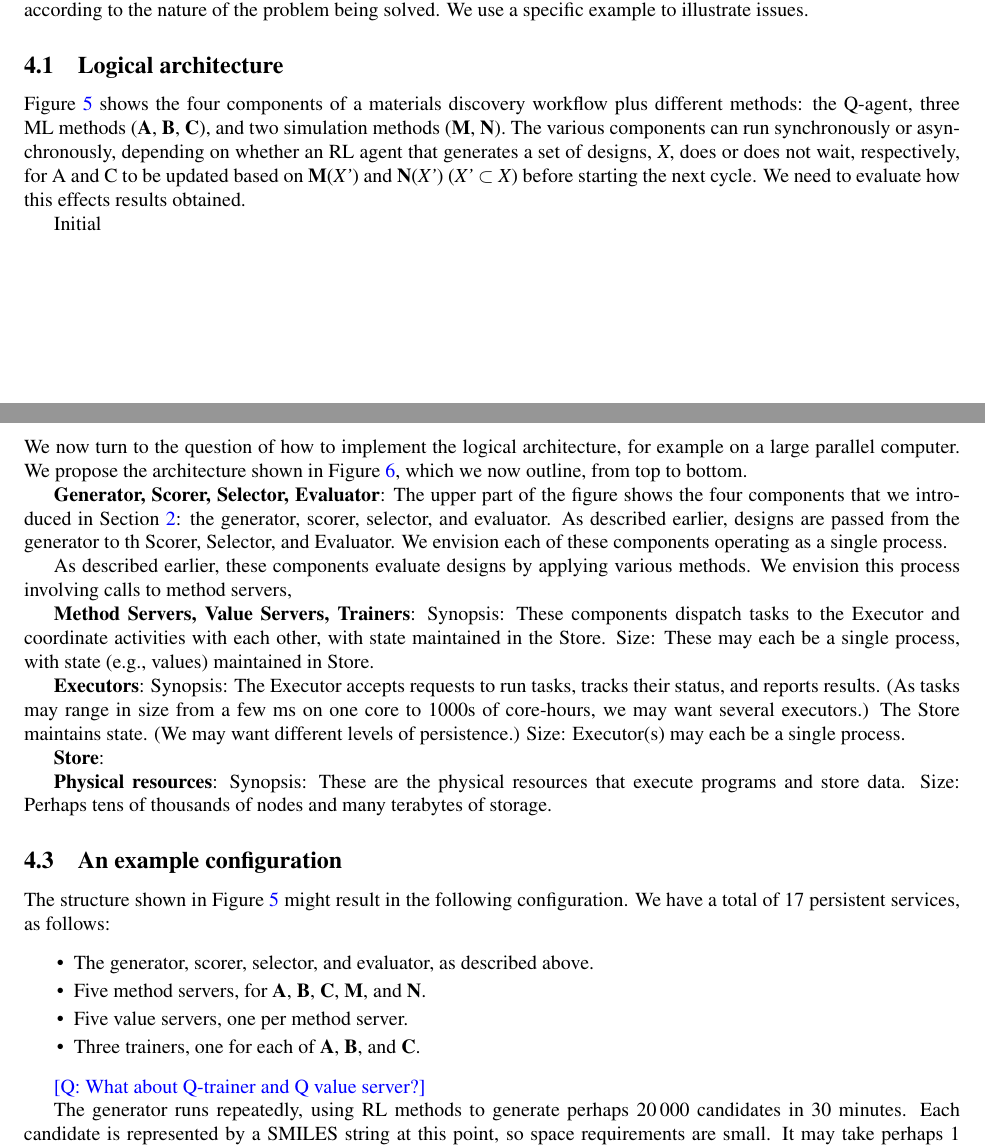
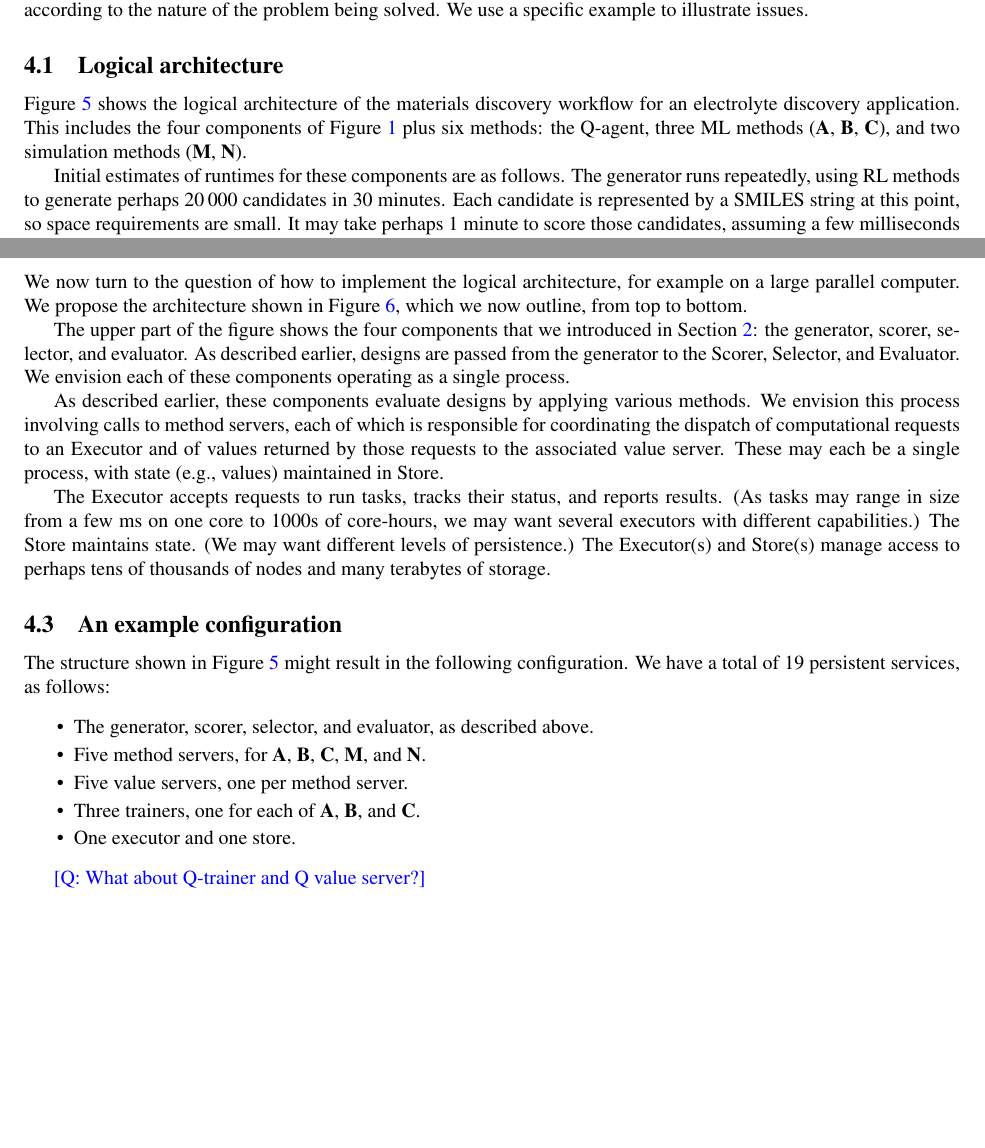
Before and after one commit to globus-labs/RLcode, a LaTeX document (main.tex): two parts of pages 3 and 5 of 6, joined at a grey line, cut so that both start at the same text, the shorter picture padded with empty space. Compiled offline with pdfLaTeX.

Commit message:
check in

```diff
--- a/main.tex
+++ b/main.tex
@@ -317,8 +317,12 @@ We use a specific example to illustrate issues.
 \label{fig:sketch}
 \end{figure}
 
-Figure~\ref{fig:sketch} shows the four components of a materials discovery workflow plus different methods:
+Figure~\ref{fig:sketch} shows the logical architecture of the materials discovery workflow for an electrolyte discovery application.
+This includes the four components of Figure~\ref{fig:pipe} plus six methods:
 the Q-agent, three ML methods (\textbf{A}, \textbf{B}, \textbf{C}), and two simulation methods (\textbf{M}, \textbf{N}).
-The various components can run synchronously or asynchronously, depending on whether an RL agent that generates a set of designs, \emph{X}, does or does not wait, respectively, for A and C to be updated based on \textbf{M}(\emph{X’}) and \textbf{N}(\emph{X’}) (\emph{X’} $\subset$ \emph{X})  before starting the next cycle. We need to evaluate how this effects results obtained.
+%The various components can run synchronously or asynchronously, depending on whether an RL agent that generates a set of designs, \emph{X}, does or does not wait, respectively, for A and C to be updated based on \textbf{M}(\emph{X’}) and \textbf{N}(\emph{X’}) (\emph{X’} $\subset$ \emph{X})  before starting the next cycle. We need to evaluate how this effects results obtained.
 
-Initial
+Initial estimates of runtimes for these components are as follows.
+The generator runs repeatedly, using RL methods to generate perhaps \num{20000} candidates in 30 minutes.
+Each candidate is represented by a SMILES string at this point, so space requirements are small.
+It may take perhaps 1 minute to score those candidates, assuming a few milliseconds per scoring operation,
@@ -339,39 +348,27 @@ Initial
 We now turn to the question of how to implement the logical architecture, for example on a large parallel computer.
 We propose the architecture shown in Figure~\ref{fig:arch}, which we now outline, from top to bottom.
 
-\textbf{Generator, Scorer, Selector, Evaluator}: The upper part of the figure shows the four components that we introduced in Section~\ref{sec:overview}:
+%\textbf{Generator, Scorer, Selector, Evaluator}:
+The upper part of the figure shows the four components that we introduced in Section~\ref{sec:overview}:
 the generator, scorer, selector, and evaluator.
-As described earlier, designs are passed from the generator to th Scorer, Selector, and Evaluator.
+As described earlier, designs are passed from the generator to the Scorer, Selector, and Evaluator.
 We envision each of these components operating as a single process.
 %with state (objects) either passed between the elements via message passing or via the Store,
 
 As described earlier, these components evaluate designs by applying various methods.
-We envision this process involving calls to method servers,
+We envision this process involving calls to method servers, each of which is responsible for coordinating the dispatch of computational requests
+to an Executor and of values returned by those requests to the associated value server.
+These may each be a single process, with state (e.g., values) maintained in Store.
 
-%Application pipeline
-%Synposis: Designs from the Generator are passed to the Scorer, Selector, and Simulator. For each design generated or received, the Generator, Selector, and Simulator issue Score requests to one or more Method Servers.
-%Size: These may each be a single process, with state (designs) maintained in the Store.
-
-
-\textbf{Method Servers, Value Servers, Trainers}:
-Synopsis: These components dispatch tasks to the Executor and coordinate activities with each other, with state maintained in the Store.
-Size: These may each be a single process, with state (e.g., values) maintained in Store.
-
-
-\textbf{Executors}:
-Synopsis: The Executor accepts requests to run tasks, tracks their status, and reports results. (As tasks may range in size from a few ms on one core to 1000s of core-hours, we may want several executors.) The Store maintains state. (We may want different levels of persistence.)
-Size: Executor(s) may each be a single process.
-
-\textbf{Store}:
-
-\textbf{Physical resources}:
-Synopsis: These are the physical resources that execute programs and store data.
-Size: Perhaps tens of thousands of nodes and many terabytes of storage.
+The Executor accepts requests to run tasks, tracks their status, and reports results.
+(As tasks may range in size from a few ms on one core to 1000s of core-hours, we may want several executors with different capabilities.)
+The Store maintains state. (We may want different levels of persistence.)
+The Executor(s) and Store(s) manage access to perhaps tens of thousands of nodes and many terabytes of storage.
 
 \subsection{An example configuration}
 
 The structure shown in Figure~\ref{fig:sketch} might result in the following configuration.
-We have a total of 17 persistent services, as follows:
+We have a total of 19 persistent services, as follows:
 \begin{itemize}\itemsep-0.2em
 \item
 The generator, scorer, selector, and evaluator, as described above.
@@ -381,10 +378,9 @@ Five method servers, for \textbf{A}, \textbf{B}, \textbf{C}, \textbf{M}, and \te
 Five value servers, one per method server.
 \item
 Three trainers, one for each of \textbf{A}, \textbf{B}, and \textbf{C}.
+\item
+One executor and one store.
 \end{itemize}
 
 \q{What about Q-trainer and Q value server?}
 
-The generator runs repeatedly, using RL methods to generate perhaps \num{20000} candidates in 30 minutes.
-Each candidate is represented by a SMILES string at this point, so space requirements are small.
-It may take perhaps 1 minute to score those candidates, assuming a few milliseconds per scoring operation,
```
Also changed, not shown: Figs/arch.png, main.tex (57 more changed lines).
